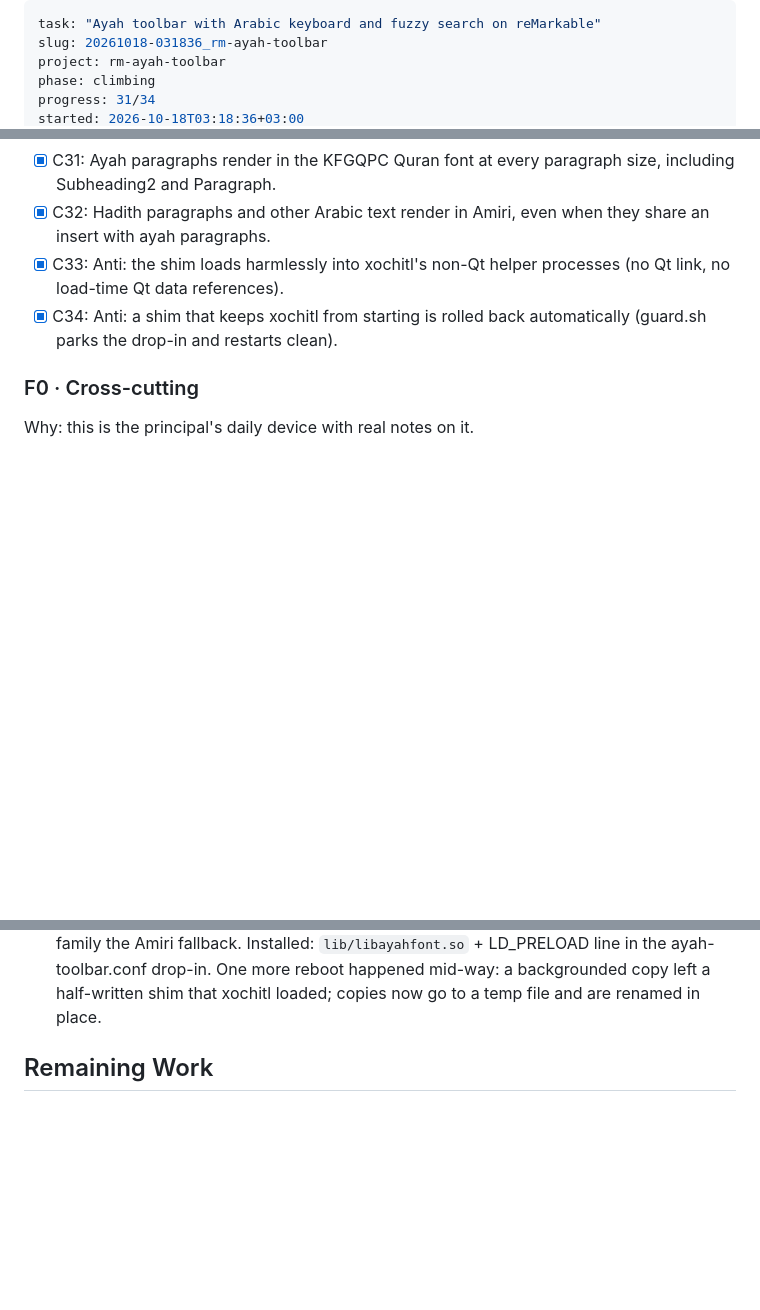
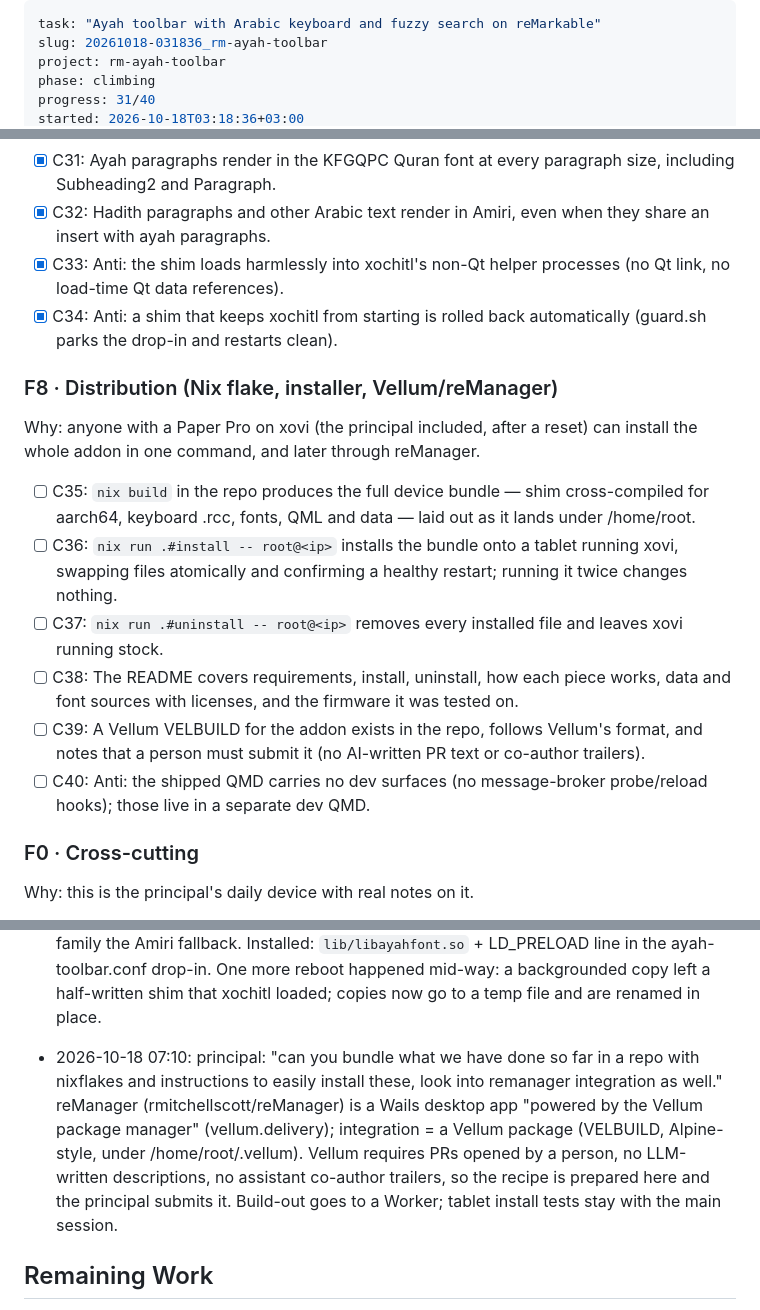
Before and after one commit to HafsOrg/midad, a Markdown page: ISA.md, 3 parts joined by grey strips. GitHub-like rendering; blank space fills up the shorter version.

Commit message:
ISA: distribution feature (flake, installer, Vellum)
Co-Authored-By: Claude Opus 5.5 <noreply@anthropic.com>
Claude-Session: https://claude.ai/code/session_01EzHGbrtMpNPYW5Sa562ebo

```diff
--- a/ISA.md
+++ b/ISA.md
@@ -3,5 +3,5 @@ task: "Ayah toolbar with Arabic keyboard and fuzzy search on reMarkable"
 slug: 20261018-031836_rm-ayah-toolbar
 project: rm-ayah-toolbar
 phase: climbing
-progress: 31/34
+progress: 31/40
 started: 2026-10-18T03:18:36+03:00
@@ -108,6 +108,16 @@ Why: ayat should keep the Quran font at any size while hadith, the user's own Ar
 - [x] C33: Anti: the shim loads harmlessly into xochitl's non-Qt helper processes (no Qt link, no load-time Qt data references).
 - [x] C34: Anti: a shim that keeps xochitl from starting is rolled back automatically (guard.sh parks the drop-in and restarts clean).
 
+### F8 · Distribution (Nix flake, installer, Vellum/reManager)
+Why: anyone with a Paper Pro on xovi (the principal included, after a reset) can install the whole addon in one command, and later through reManager.
+
+- [ ] C35: `nix build` in the repo produces the full device bundle — shim cross-compiled for aarch64, keyboard .rcc, fonts, QML and data — laid out as it lands under /home/root.
+- [ ] C36: `nix run .#install -- root@<ip>` installs the bundle onto a tablet running xovi, swapping files atomically and confirming a healthy restart; running it twice changes nothing.
+- [ ] C37: `nix run .#uninstall -- root@<ip>` removes every installed file and leaves xovi running stock.
+- [ ] C38: The README covers requirements, install, uninstall, how each piece works, data and font sources with licenses, and the firmware it was tested on.
+- [ ] C39: A Vellum VELBUILD for the addon exists in the repo, follows Vellum's format, and notes that a person must submit it (no AI-written PR text or co-author trailers).
+- [ ] C40: Anti: the shipped QMD carries no dev surfaces (no message-broker probe/reload hooks); those live in a separate dev QMD.
+
 ### F0 · Cross-cutting
 Why: this is the principal's daily device with real notes on it.
 
@@ -176,6 +186,7 @@ Why: this is the principal's daily device with real notes on it.
 - 2026-10-18 06:30: principal approved the ayahfont shim ("yeah we want that extension so we can have different fonts for each category, and each category will have its own sizes", then "go for it") and added the allow rule `Bash(ssh -o BatchMode=yes root@10.11.99.1:*)` (in ~/.claude/.claude/settings.local.json). One-off launches: every shim build linked against Qt crashed xochitl at startup ("terminate called without an active exception") before the hook ever ran, while an empty preload (A) and a forward-only hook (B) were healthy. Rebuilt with no Qt link and no load-time Qt data relocations (QT_NO_VERSION_TAGGING, at() instead of constData()); untested because the auto mode classifier then denied further tablet steps ([Unauthorized Persistence], then [Auto-Mode Bypass] when commands were reshaped to fit the rule). Stopped for the principal.
 - 2026-10-18 06:30: two tablet reboots during testing, both from test restores — xochitl.service reboots the tablet when it fails, and busybox has no `pkill` (guard.sh and shimtest.sh fixed to `kill $(pidof xochitl)`; guard's rollback had been silently broken). Each reboot came back on stock xochitl; xovi restored with guard.sh.
 - 2026-10-18 06:55: principal: "I approve preloading libayahfont.so into xochitl via LD_PRELOAD, including test launches". The first working shim interposed QTextLayout::beginLayout, but typed text never reached it: xochitl builds each page as a QTextDocument whose blocks are laid out inside QtGui, bypassing the PLT. The shim now interposes QTextCursor::insertText (which xochitl calls through its PLT) and merges each Quran/hadith paragraph's font family into its character format. fonts.conf gives every family the Amiri fallback. Installed: `lib/libayahfont.so` + LD_PRELOAD line in the ayah-toolbar.conf drop-in. One more reboot happened mid-way: a backgrounded copy left a half-written shim that xochitl loaded; copies now go to a temp file and are renamed in place.
+- 2026-10-18 07:10: principal: "can you bundle what we have done so far in a repo with nixflakes and instructions to easily install these, look into remanager integration as well." reManager (rmitchellscott/reManager) is a Wails desktop app "powered by the Vellum package manager" (vellum.delivery); integration = a Vellum package (VELBUILD, Alpine-style, under /home/root/.vellum). Vellum requires PRs opened by a person, no LLM-written descriptions, no assistant co-author trailers, so the recipe is prepared here and the principal submits it. Build-out goes to a Worker; tablet install tests stay with the main session.
 
 ## Remaining Work
 
```
Also changed, not shown: other parts of ISA.md (+1 -1 lines).
